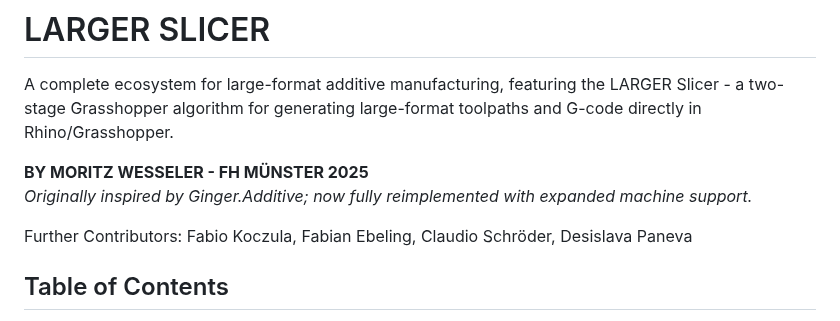
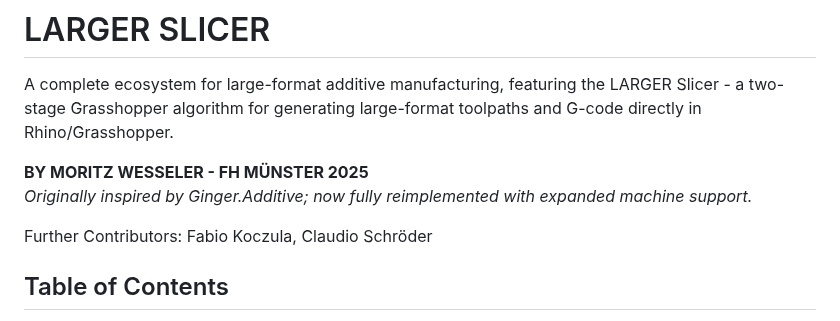
Before and after one commit to Moeewe/LARGER.slicer, a Markdown page: README.md, the part around the change. Drawn GitHub-style.

```diff
--- a/README.md
+++ b/README.md
@@ -5,7 +5,7 @@ A complete ecosystem for large-format additive manufacturing, featuring the LARG
 **BY MORITZ WESSELER - FH MÜNSTER 2025**
 *Originally inspired by Ginger.Additive; now fully reimplemented with expanded machine support.*
 
-Further Contributors: Fabio Koczula, Fabian Ebeling, Claudio Schröder, Desislava Paneva
+Further Contributors: Fabio Koczula, Claudio Schröder
 
 
 ## Table of Contents
```
